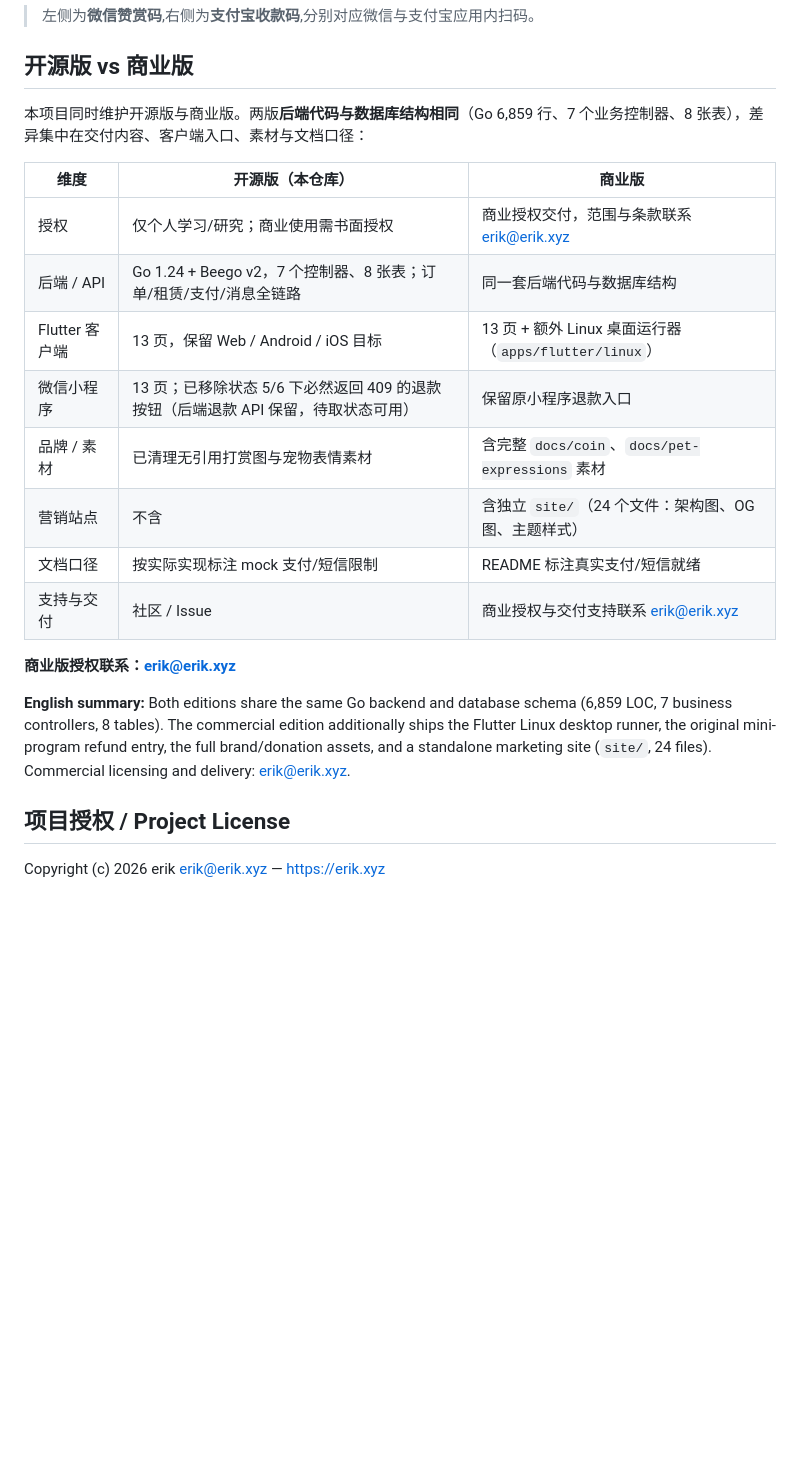
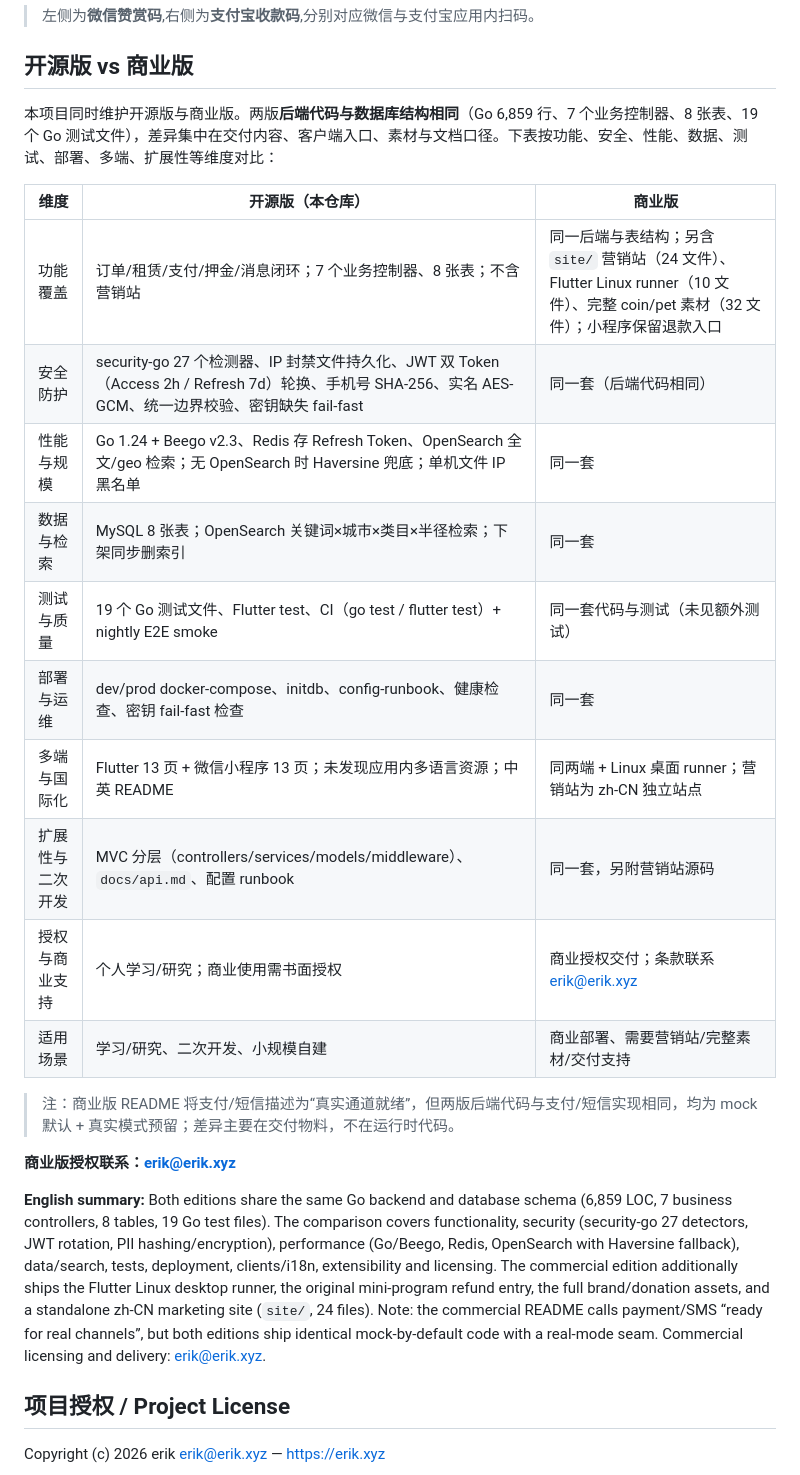
Before and after one commit to erikwang2013/item-rental, a Markdown page: README.md, the part around the change. GitHub-like rendering; blank space fills up the shorter version.

Commit message:
文档：扩展开源版与商业版多维度对比 [skip ci]

```diff
--- a/README.md
+++ b/README.md
@@ -211,22 +211,26 @@ BEEGO_RUNMODE=prod ./server                 # 或容器内运行
 
 ## 开源版 vs 商业版
 
-本项目同时维护开源版与商业版。两版**后端代码与数据库结构相同**（Go 6,859 行、7 个业务控制器、8 张表），差异集中在交付内容、客户端入口、素材与文档口径：
+本项目同时维护开源版与商业版。两版**后端代码与数据库结构相同**（Go 6,859 行、7 个业务控制器、8 张表、19 个 Go 测试文件），差异集中在交付内容、客户端入口、素材与文档口径。下表按功能、安全、性能、数据、测试、部署、多端、扩展性等维度对比：
 
 | 维度 | 开源版（本仓库） | 商业版 |
 |---|---|---|
-| 授权 | 仅个人学习/研究；商业使用需书面授权 | 商业授权交付，范围与条款联系 erik@erik.xyz |
-| 后端 / API | Go 1.24 + Beego v2，7 个控制器、8 张表；订单/租赁/支付/消息全链路 | 同一套后端代码与数据库结构 |
-| Flutter 客户端 | 13 页，保留 Web / Android / iOS 目标 | 13 页 + 额外 Linux 桌面运行器（`apps/flutter/linux`） |
-| 微信小程序 | 13 页；已移除状态 5/6 下必然返回 409 的退款按钮（后端退款 API 保留，待取状态可用） | 保留原小程序退款入口 |
-| 品牌 / 素材 | 已清理无引用打赏图与宠物表情素材 | 含完整 `docs/coin`、`docs/pet-expressions` 素材 |
-| 营销站点 | 不含 | 含独立 `site/`（24 个文件：架构图、OG 图、主题样式） |
-| 文档口径 | 按实际实现标注 mock 支付/短信限制 | README 标注真实支付/短信就绪 |
-| 支持与交付 | 社区 / Issue | 商业授权与交付支持联系 erik@erik.xyz |
+| 功能覆盖 | 订单/租赁/支付/押金/消息闭环；7 个业务控制器、8 张表；不含营销站 | 同一后端与表结构；另含 `site/` 营销站（24 文件）、Flutter Linux runner（10 文件）、完整 coin/pet 素材（32 文件）；小程序保留退款入口 |
+| 安全防护 | security-go 27 个检测器、IP 封禁文件持久化、JWT 双 Token（Access 2h / Refresh 7d）轮换、手机号 SHA-256、实名 AES-GCM、统一边界校验、密钥缺失 fail-fast | 同一套（后端代码相同） |
+| 性能与规模 | Go 1.24 + Beego v2.3、Redis 存 Refresh Token、OpenSearch 全文/geo 检索；无 OpenSearch 时 Haversine 兜底；单机文件 IP 黑名单 | 同一套 |
+| 数据与检索 | MySQL 8 张表；OpenSearch 关键词×城市×类目×半径检索；下架同步删索引 | 同一套 |
+| 测试与质量 | 19 个 Go 测试文件、Flutter test、CI（go test / flutter test）+ nightly E2E smoke | 同一套代码与测试（未见额外测试） |
+| 部署与运维 | dev/prod docker-compose、initdb、config-runbook、健康检查、密钥 fail-fast 检查 | 同一套 |
+| 多端与国际化 | Flutter 13 页 + 微信小程序 13 页；未发现应用内多语言资源；中英 README | 同两端 + Linux 桌面 runner；营销站为 zh-CN 独立站点 |
+| 扩展性与二次开发 | MVC 分层（controllers/services/models/middleware）、`docs/api.md`、配置 runbook | 同一套，另附营销站源码 |
+| 授权与商业支持 | 个人学习/研究；商业使用需书面授权 | 商业授权交付；条款联系 erik@erik.xyz |
+| 适用场景 | 学习/研究、二次开发、小规模自建 | 商业部署、需要营销站/完整素材/交付支持 |
+
+> 注：商业版 README 将支付/短信描述为“真实通道就绪”，但两版后端代码与支付/短信实现相同，均为 mock 默认 + 真实模式预留；差异主要在交付物料，不在运行时代码。
 
 **商业版授权联系：erik@erik.xyz**
 
-**English summary:** Both editions share the same Go backend and database schema (6,859 LOC, 7 business controllers, 8 tables). The commercial edition additionally ships the Flutter Linux desktop runner, the original mini-program refund entry, the full brand/donation assets, and a standalone marketing site (`site/`, 24 files). Commercial licensing and delivery: erik@erik.xyz.
+**English summary:** Both editions share the same Go backend and database schema (6,859 LOC, 7 business controllers, 8 tables, 19 Go test files). The comparison covers functionality, security (security-go 27 detectors, JWT rotation, PII hashing/encryption), performance (Go/Beego, Redis, OpenSearch with Haversine fallback), data/search, tests, deployment, clients/i18n, extensibility and licensing. The commercial edition additionally ships the Flutter Linux desktop runner, the original mini-program refund entry, the full brand/donation assets, and a standalone zh-CN marketing site (`site/`, 24 files). Note: the commercial README calls payment/SMS “ready for real channels”, but both editions ship identical mock-by-default code with a real-mode seam. Commercial licensing and delivery: erik@erik.xyz.
 
 ## 项目授权 / Project License
 
```
